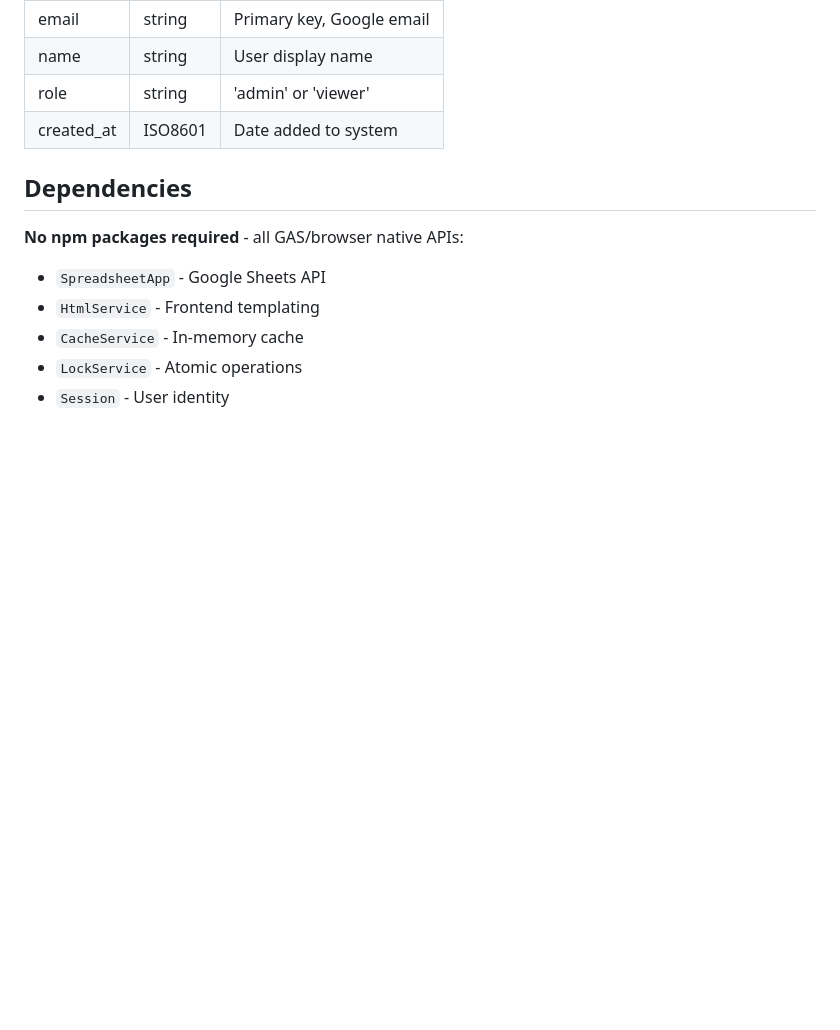
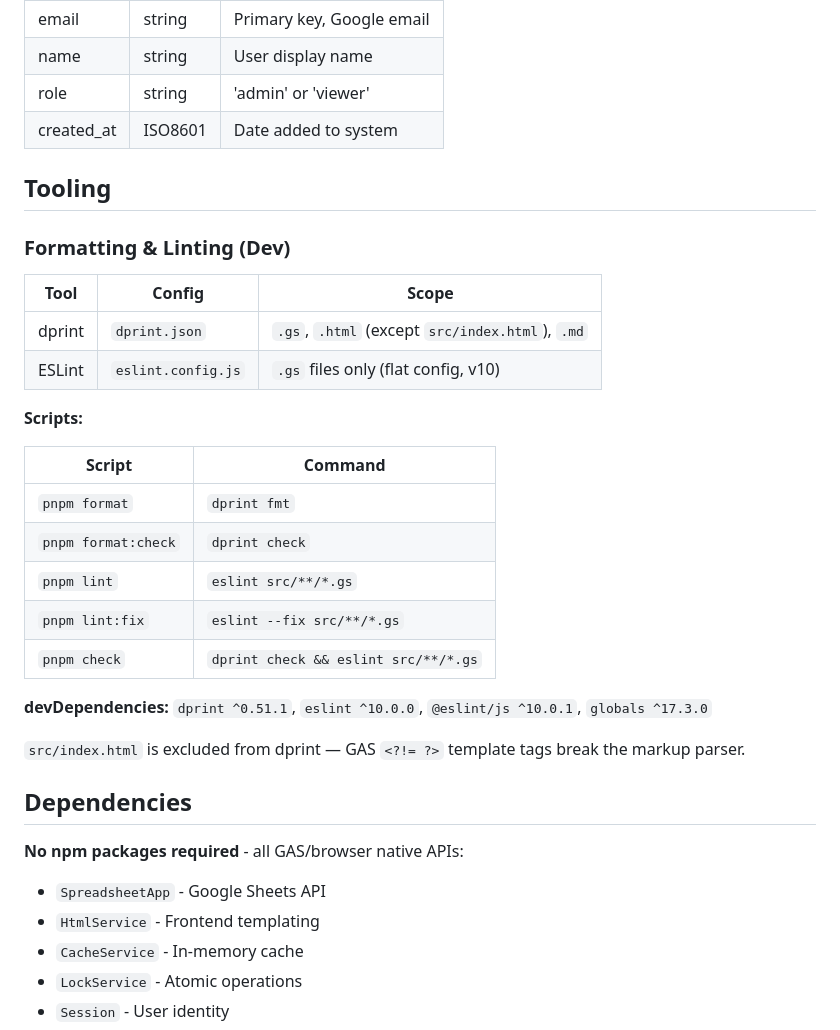
Before and after one commit to lamngockhuong/grocery-manager, a Markdown page: docs/codebase-summary.md, the part around the change. Drawn GitHub-style; blank space fills up the shorter version.

```diff
--- a/docs/codebase-summary.md
+++ b/docs/codebase-summary.md
@@ -481,6 +481,29 @@ dashboard.html: update stats cards + warning list
 | role       | string  | 'admin' or 'viewer'       |
 | created_at | ISO8601 | Date added to system      |
 
+## Tooling
+
+### Formatting & Linting (Dev)
+
+| Tool   | Config             | Scope                                           |
+| ------ | ------------------ | ----------------------------------------------- |
+| dprint | `dprint.json`      | `.gs`, `.html` (except `src/index.html`), `.md` |
+| ESLint | `eslint.config.js` | `.gs` files only (flat config, v10)             |
+
+**Scripts:**
+
+| Script              | Command                              |
+| ------------------- | ------------------------------------ |
+| `pnpm format`       | `dprint fmt`                         |
+| `pnpm format:check` | `dprint check`                       |
+| `pnpm lint`         | `eslint src/**/*.gs`                 |
+| `pnpm lint:fix`     | `eslint --fix src/**/*.gs`           |
+| `pnpm check`        | `dprint check && eslint src/**/*.gs` |
+
+**devDependencies:** `dprint ^0.51.1`, `eslint ^10.0.0`, `@eslint/js ^10.0.1`, `globals ^17.3.0`
+
+`src/index.html` is excluded from dprint — GAS `<?!= ?>` template tags break the markup parser.
+
 ## Dependencies
 
 **No npm packages required** - all GAS/browser native APIs:
```
Also changed, not shown: README.md (+14 -9 lines), docs/code-standards.md (+44 -3 lines).
